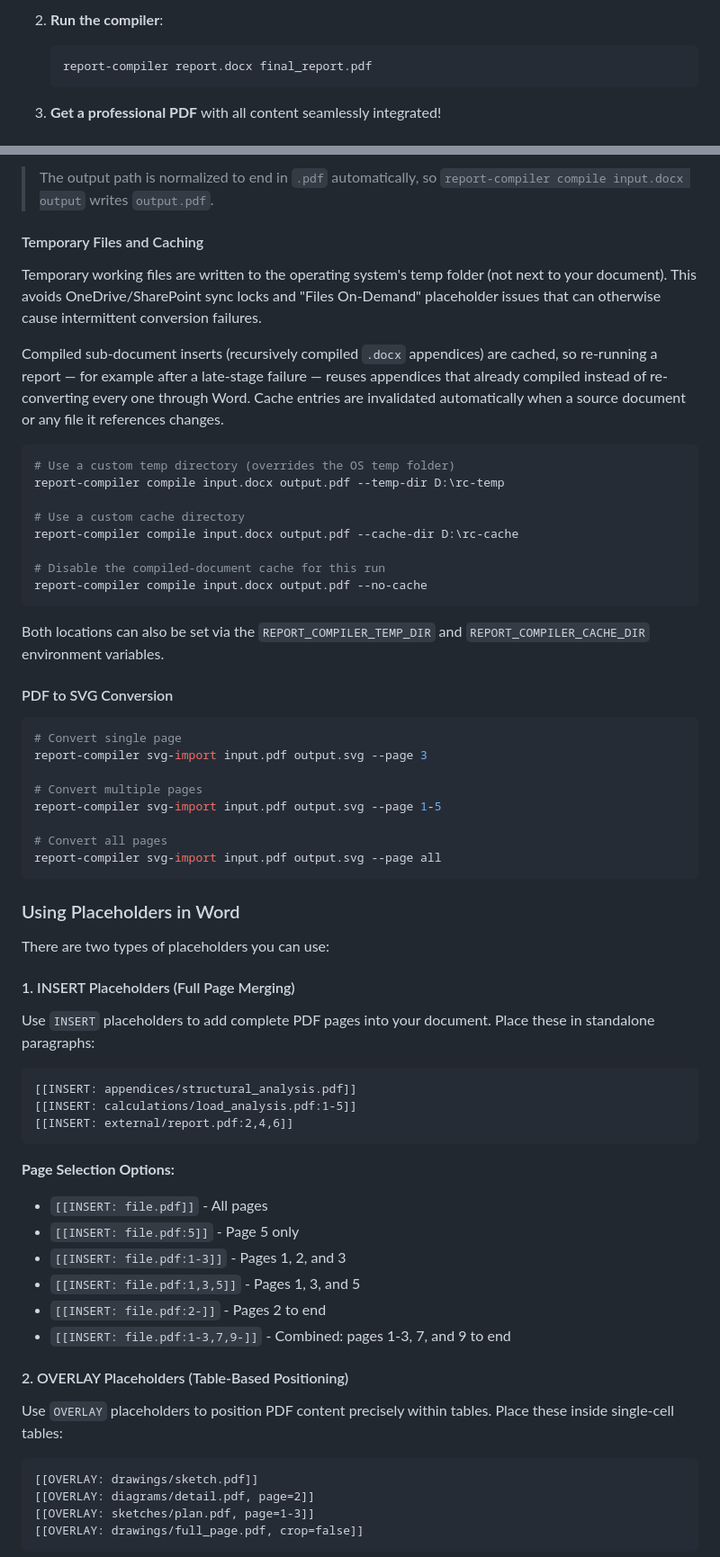
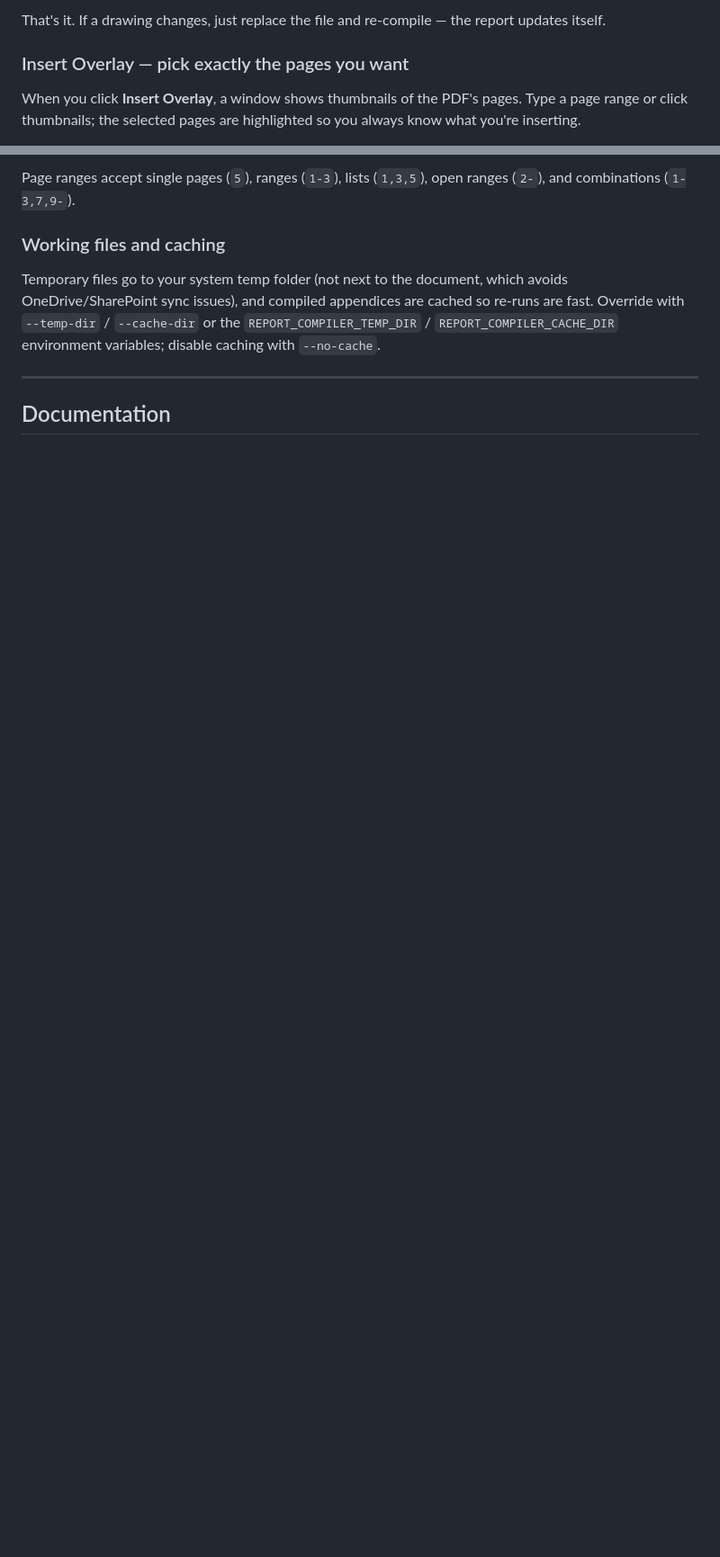
Before and after one commit to Mark-Milkis/report-compiler, a Markdown page: README.md, 2 parts joined by grey strips. Shown at 90% size. GitHub-like rendering; blank space fills up the shorter version.

````diff
--- a/README.md
+++ b/README.md
@@ -35,9 +35,7 @@ Perfect for engineering reports, technical documentation, and any workflow where
 
-2. **Run the compiler**:
+That's it. If a drawing changes, just replace the file and re-compile — the report updates itself.
 
-   ```bash
-   report-compiler report.docx final_report.pdf
-   ```
+### Insert Overlay — pick exactly the pages you want
 
-3. **Get a professional PDF** with all content seamlessly integrated!
+When you click **Insert Overlay**, a window shows thumbnails of the PDF's pages. Type a page range or click thumbnails; the selected pages are highlighted so you always know what you're inserting.
 
@@ -128,79 +130,12 @@ report-compiler compile input.docx output.pdf --verbose
 ```
 
-> The output path is normalized to end in `.pdf` automatically, so
-> `report-compiler compile input.docx output` writes `output.pdf`.
+Page ranges accept single pages (`5`), ranges (`1-3`), lists (`1,3,5`), open ranges (`2-`), and combinations (`1-3,7,9-`).
 
-#### Temporary Files and Caching
+### Working files and caching
 
-Temporary working files are written to the operating system's temp folder
-(not next to your document). This avoids OneDrive/SharePoint sync locks and
-"Files On‑Demand" placeholder issues that can otherwise cause intermittent
-conversion failures.
+Temporary files go to your system temp folder (not next to the document, which avoids OneDrive/SharePoint sync issues), and compiled appendices are cached so re-runs are fast. Override with `--temp-dir` / `--cache-dir` or the `REPORT_COMPILER_TEMP_DIR` / `REPORT_COMPILER_CACHE_DIR` environment variables; disable caching with `--no-cache`.
 
-Compiled sub-document inserts (recursively compiled `.docx` appendices) are
-cached, so re-running a report — for example after a late-stage failure —
-reuses appendices that already compiled instead of re-converting every one
-through Word. Cache entries are invalidated automatically when a source
-document or any file it references changes.
+---
 
-```bash
-# Use a custom temp directory (overrides the OS temp folder)
-report-compiler compile input.docx output.pdf --temp-dir D:\rc-temp
+## Documentation
 
-# Use a custom cache directory
-report-compiler compile input.docx output.pdf --cache-dir D:\rc-cache
-
-# Disable the compiled-document cache for this run
-report-compiler compile input.docx output.pdf --no-cache
-```
-
-Both locations can also be set via the `REPORT_COMPILER_TEMP_DIR` and
-`REPORT_COMPILER_CACHE_DIR` environment variables.
-
-#### PDF to SVG Conversion
-
-```bash
-# Convert single page
-report-compiler svg-import input.pdf output.svg --page 3
-
-# Convert multiple pages
-report-compiler svg-import input.pdf output.svg --page 1-5
-
-# Convert all pages
-report-compiler svg-import input.pdf output.svg --page all
-```
-
-### Using Placeholders in Word
-
-There are two types of placeholders you can use:
-
-#### 1. INSERT Placeholders (Full Page Merging)
-
-Use `INSERT` placeholders to add complete PDF pages into your document. Place these in standalone paragraphs:
-
-```text
-[[INSERT: appendices/structural_analysis.pdf]]
-[[INSERT: calculations/load_analysis.pdf:1-5]]
-[[INSERT: external/report.pdf:2,4,6]]
-```
-
-**Page Selection Options:**
-
-- `[[INSERT: file.pdf]]` - All pages
-- `[[INSERT: file.pdf:5]]` - Page 5 only
-- `[[INSERT: file.pdf:1-3]]` - Pages 1, 2, and 3
-- `[[INSERT: file.pdf:1,3,5]]` - Pages 1, 3, and 5
-- `[[INSERT: file.pdf:2-]]` - Pages 2 to end
-- `[[INSERT: file.pdf:1-3,7,9-]]` - Combined: pages 1-3, 7, and 9 to end
-
-#### 2. OVERLAY Placeholders (Table-Based Positioning)
-
-Use `OVERLAY` placeholders to position PDF content precisely within tables. Place these inside single-cell tables:
-
-```text
-[[OVERLAY: drawings/sketch.pdf]]
-[[OVERLAY: diagrams/detail.pdf, page=2]]
-[[OVERLAY: sketches/plan.pdf, page=1-3]]
-[[OVERLAY: drawings/full_page.pdf, crop=false]]
-```
-
````
Also changed, not shown: other parts of README.md (+90 -183 lines), docs/images/README.md (added, +3 -0 lines).
